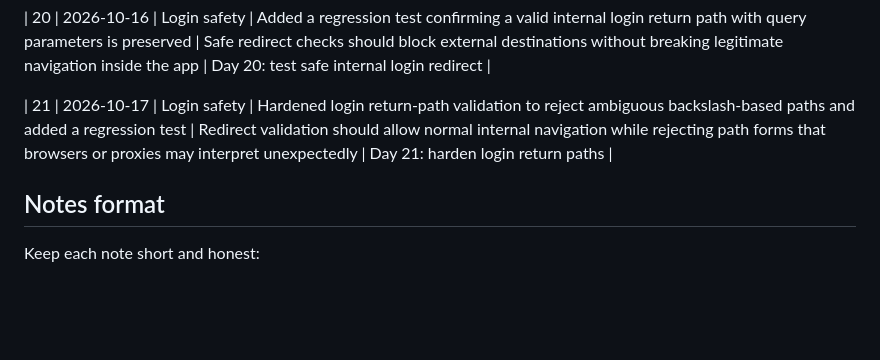
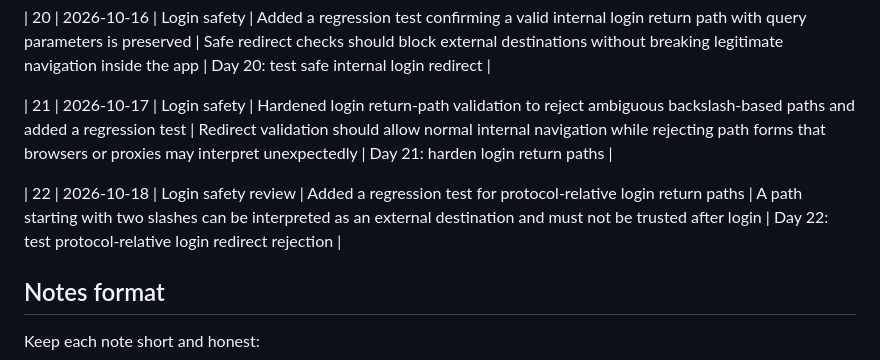
Before and after one commit to Lokrajjoshi/CarePulse, a Markdown page: docs/daily-practice/progress.md, the part around the change. GitHub-like rendering; blank space fills up the shorter version.

Commit message:
Day 22: record Sunday redirect regression practice

```diff
--- a/docs/daily-practice/progress.md
+++ b/docs/daily-practice/progress.md
@@ -22,6 +22,8 @@ Use this log to record small daily improvements and what was learned from each o
 
 | 21 | 2026-10-17 | Login safety | Hardened login return-path validation to reject ambiguous backslash-based paths and added a regression test | Redirect validation should allow normal internal navigation while rejecting path forms that browsers or proxies may interpret unexpectedly | Day 21: harden login return paths |
 
+| 22 | 2026-10-18 | Login safety review | Added a regression test for protocol-relative login return paths | A path starting with two slashes can be interpreted as an external destination and must not be trusted after login | Day 22: test protocol-relative login redirect rejection |
+
 ## Notes format
 
 Keep each note short and honest:
```
